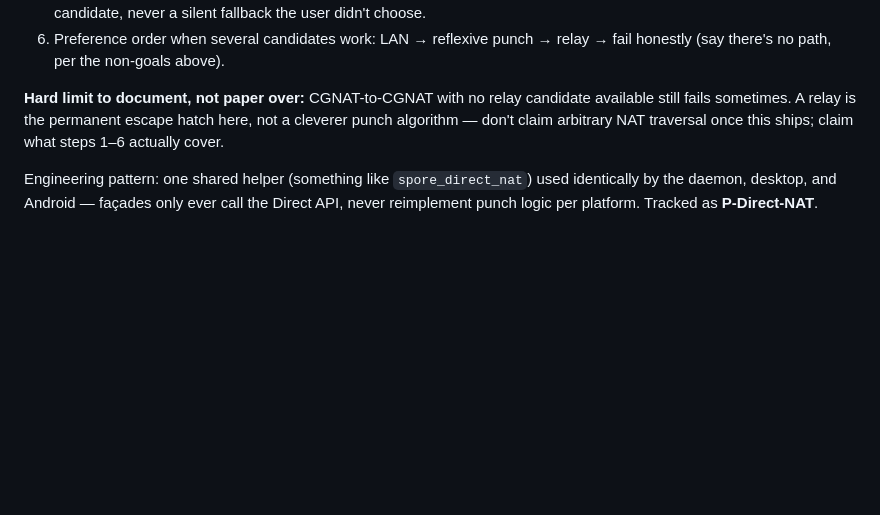
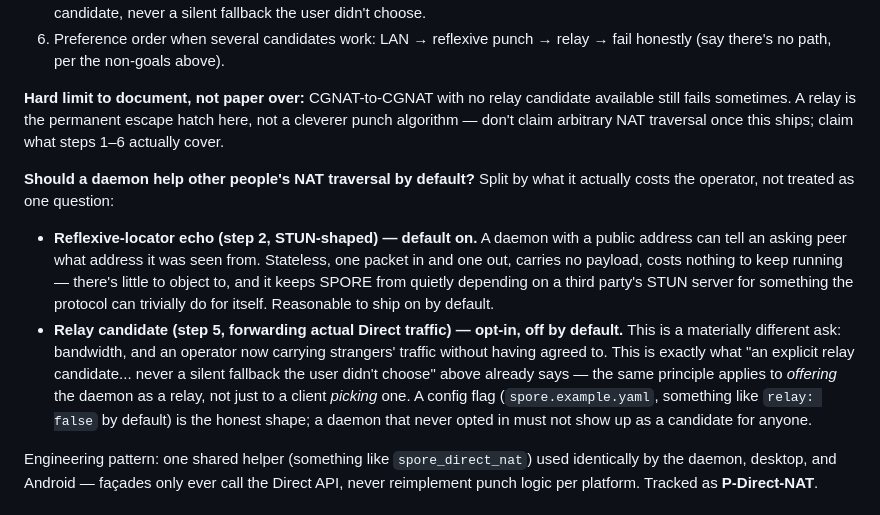
Before and after one commit to sloev/spore, a Markdown page: docs/ROADMAP.md, the part around the change. Rendered like a GitHub page; blank space fills up the shorter version.

Commit message:
ROADMAP: split P-Direct-NAT's default-on question by what it costs (#77)
A daemon acting as public infrastructure for other people's NAT
traversal isn't one question -- it's two, with very different costs to
the operator:

- The STUN-shaped reflexive-locator echo (step 2) is stateless, carries
  no payload, and costs nothing to keep running -- reasonable to default
  on, and it means SPORE doesn't quietly depend on a third party's STUN
  server for something the protocol can do for itself.
- Acting as a relay candidate (step 5, forwarding real Direct traffic)
  is a materially different ask: bandwidth, and an operator now carrying
  strangers' traffic they never agreed to carry. The plan already says a
  relay candidate must be "explicit... never a silent fallback the user
  didn't choose" from the client's side; the same principle applies to a
  daemon *offering* itself as one, not just a peer picking it -- so this
  stays opt-in, off by default.

Docs-only, no code. Verified: node site/build.mjs still reports every
internal link and anchor resolving; python3 scripts/check_docs_sync.py
still OK.


Claude-Session: https://claude.ai/code/session_01AejrkV39s5yok3jYcQ8dno

Co-authored-by: Claude <noreply@anthropic.com>

```diff
--- a/docs/ROADMAP.md
+++ b/docs/ROADMAP.md
@@ -1835,6 +1835,25 @@ candidate available still fails sometimes. A relay is the permanent escape
 hatch here, not a cleverer punch algorithm — don't claim arbitrary NAT
 traversal once this ships; claim what steps 1–6 actually cover.
 
+**Should a daemon help other people's NAT traversal by default?** Split by
+what it actually costs the operator, not treated as one question:
+
+- **Reflexive-locator echo (step 2, STUN-shaped) — default on.** A daemon
+  with a public address can tell an asking peer what address it was seen
+  from. Stateless, one packet in and one out, carries no payload, costs
+  nothing to keep running — there's little to object to, and it keeps SPORE
+  from quietly depending on a third party's STUN server for something the
+  protocol can trivially do for itself. Reasonable to ship on by default.
+- **Relay candidate (step 5, forwarding actual Direct traffic) — opt-in,
+  off by default.** This is a materially different ask: bandwidth, and an
+  operator now carrying strangers' traffic without having agreed to. This is
+  exactly what "an explicit relay candidate... never a silent fallback the
+  user didn't choose" above already says — the same principle applies to
+  *offering* the daemon as a relay, not just to a client *picking* one. A
+  config flag (`spore.example.yaml`, something like `relay: false` by
+  default) is the honest shape; a daemon that never opted in must not show up
+  as a candidate for anyone.
+
 Engineering pattern: one shared helper (something like `spore_direct_nat`)
 used identically by the daemon, desktop, and Android — façades only ever call
 the Direct API, never reimplement punch logic per platform. Tracked as
```
